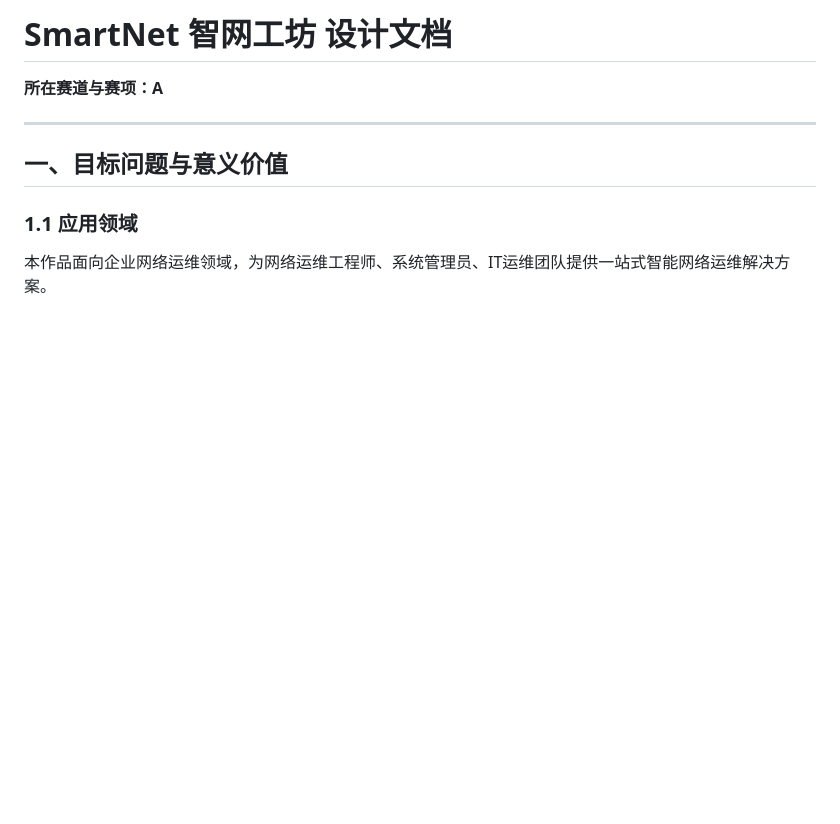
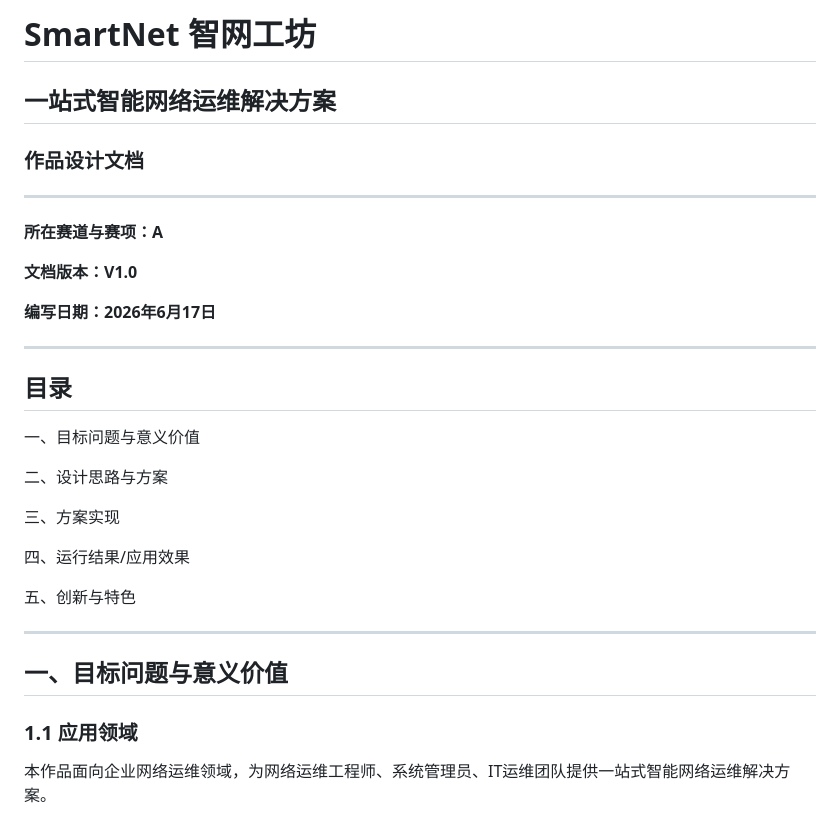
Before and after one commit to lovekeven/NetDevOps-Toolbox-V1, a Markdown page: docs/作品设计文档.md, the part around one of its changes. Drawn GitHub-style; blank space fills up the shorter version.

```diff
--- a/docs/作品设计文档.md
+++ b/docs/作品设计文档.md
@@ -1,6 +1,30 @@
-# SmartNet 智网工坊 设计文档
+# SmartNet 智网工坊
+
+## 一站式智能网络运维解决方案
+
+### 作品设计文档
+
+---
 
 **所在赛道与赛项：A**
+
+**文档版本：V1.0**
+
+**编写日期：2026年6月17日**
+
+---
+
+## 目录
+
+一、目标问题与意义价值
+
+二、设计思路与方案
+
+三、方案实现
+
+四、运行结果/应用效果
+
+五、创新与特色
 
 ---
 
```
Also changed, not shown: other parts of docs/作品设计文档.md (+34 -15 lines).
